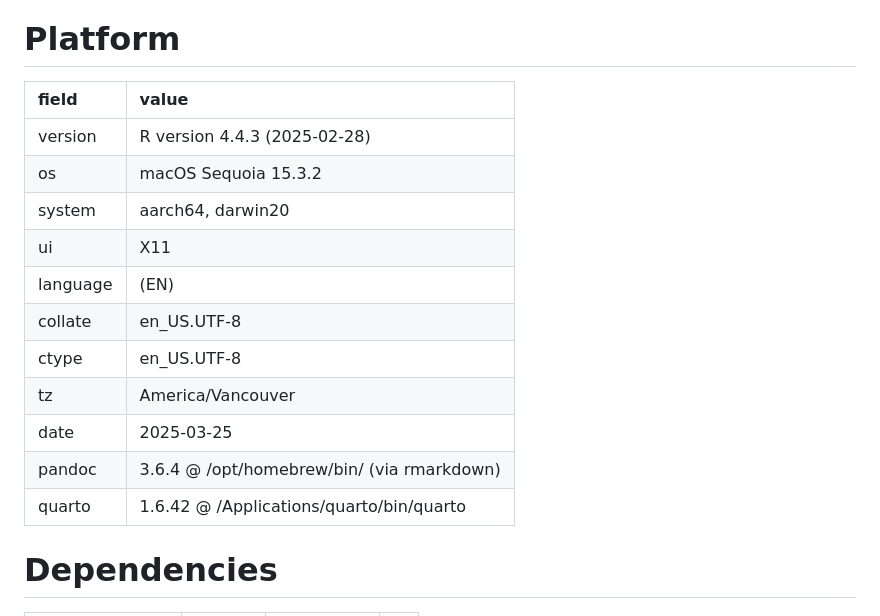
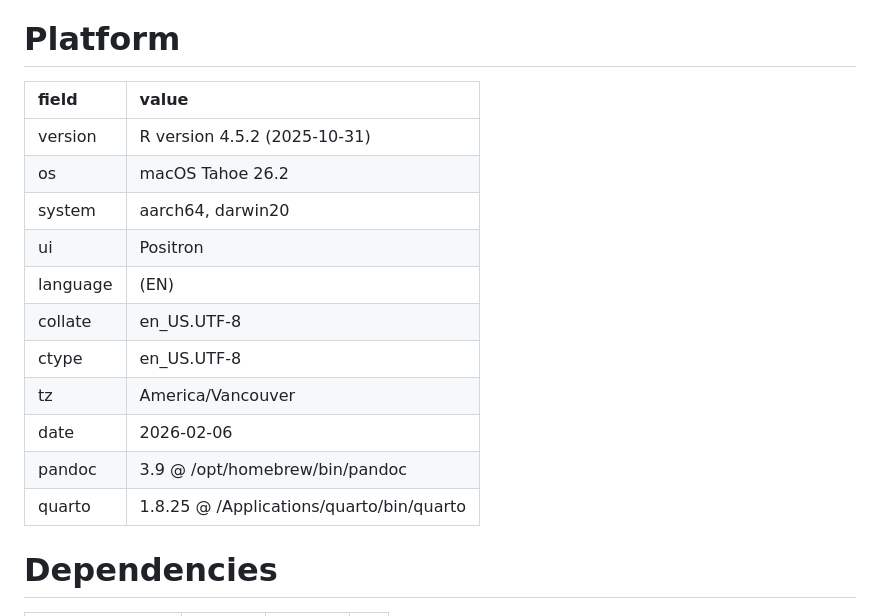
Before and after one commit to bcgov/bcdata, a Markdown page: revdep/README.md, the part around one of its changes. Rendered like a GitHub page.

Commit message:
revdep check

```diff
--- a/revdep/README.md
+++ b/revdep/README.md
@@ -1,18 +1,18 @@
 # Platform
 
-|field    |value                                      |
-|:--------|:------------------------------------------|
-|version  |R version 4.4.3 (2025-02-28)               |
-|os       |macOS Sequoia 15.3.2                       |
-|system   |aarch64, darwin20                          |
-|ui       |X11                                        |
-|language |(EN)                                       |
-|collate  |en_US.UTF-8                                |
-|ctype    |en_US.UTF-8                                |
-|tz       |America/Vancouver                          |
-|date     |2025-03-25                                 |
-|pandoc   |3.6.4 @ /opt/homebrew/bin/ (via rmarkdown) |
-|quarto   |1.6.42 @ /Applications/quarto/bin/quarto   |
+|field    |value                                    |
+|:--------|:----------------------------------------|
+|version  |R version 4.5.2 (2025-10-31)             |
+|os       |macOS Tahoe 26.2                         |
+|system   |aarch64, darwin20                        |
+|ui       |Positron                                 |
+|language |(EN)                                     |
+|collate  |en_US.UTF-8                              |
+|ctype    |en_US.UTF-8                              |
+|tz       |America/Vancouver                        |
+|date     |2026-02-06                               |
+|pandoc   |3.9 @ /opt/homebrew/bin/pandoc           |
+|quarto   |1.8.25 @ /Applications/quarto/bin/quarto |
 
 # Dependencies
 
```
Also changed, not shown: other parts of revdep/README.md (+89 -92 lines).
